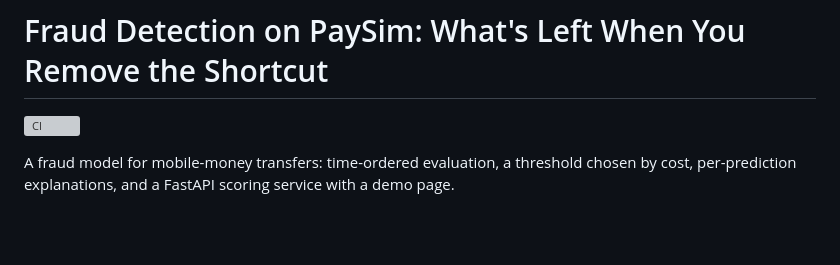
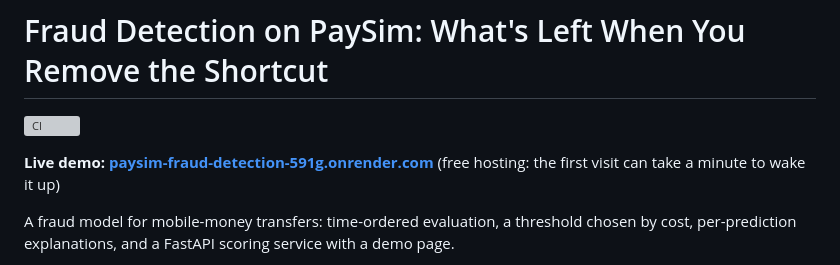
Before and after one commit to DushyantRajpurohit/paysim-fraud-detection, a Markdown page: README.md, the part around the change. Drawn GitHub-style; blank space fills up the shorter version; grey boxes are pictures that could not be loaded.

Commit message:
README: link the live demo
Co-Authored-By: Claude Opus 5.5 <noreply@anthropic.com>

```diff
--- a/README.md
+++ b/README.md
@@ -1,6 +1,8 @@
 # Fraud Detection on PaySim: What's Left When You Remove the Shortcut
 
 [![CI](../../actions/workflows/ci.yml/badge.svg)](../../actions/workflows/ci.yml)
+
+**Live demo: [paysim-fraud-detection-591g.onrender.com](https://paysim-fraud-detection-591g.onrender.com)** (free hosting: the first visit can take a minute to wake it up)
 
 A fraud model for mobile-money transfers: time-ordered evaluation, a threshold
 chosen by cost, per-prediction explanations, and a FastAPI scoring service
```
